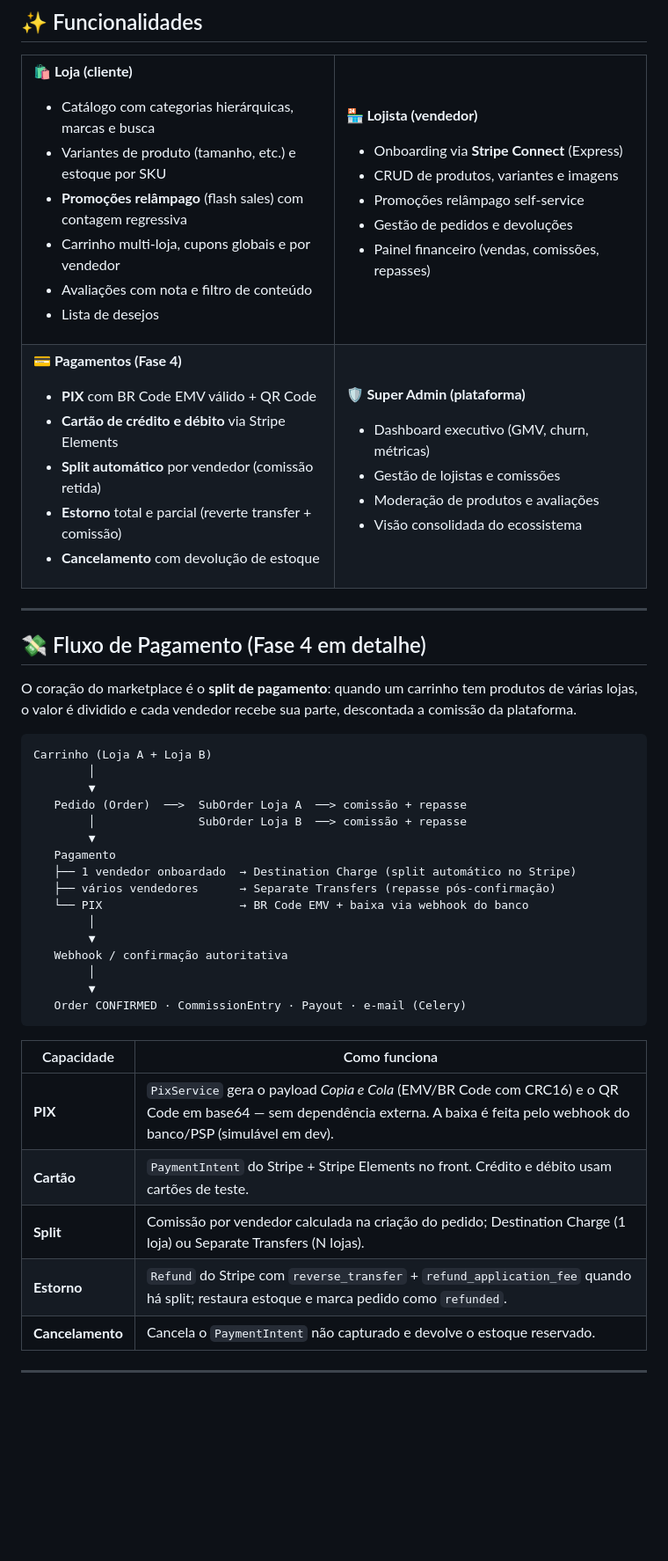
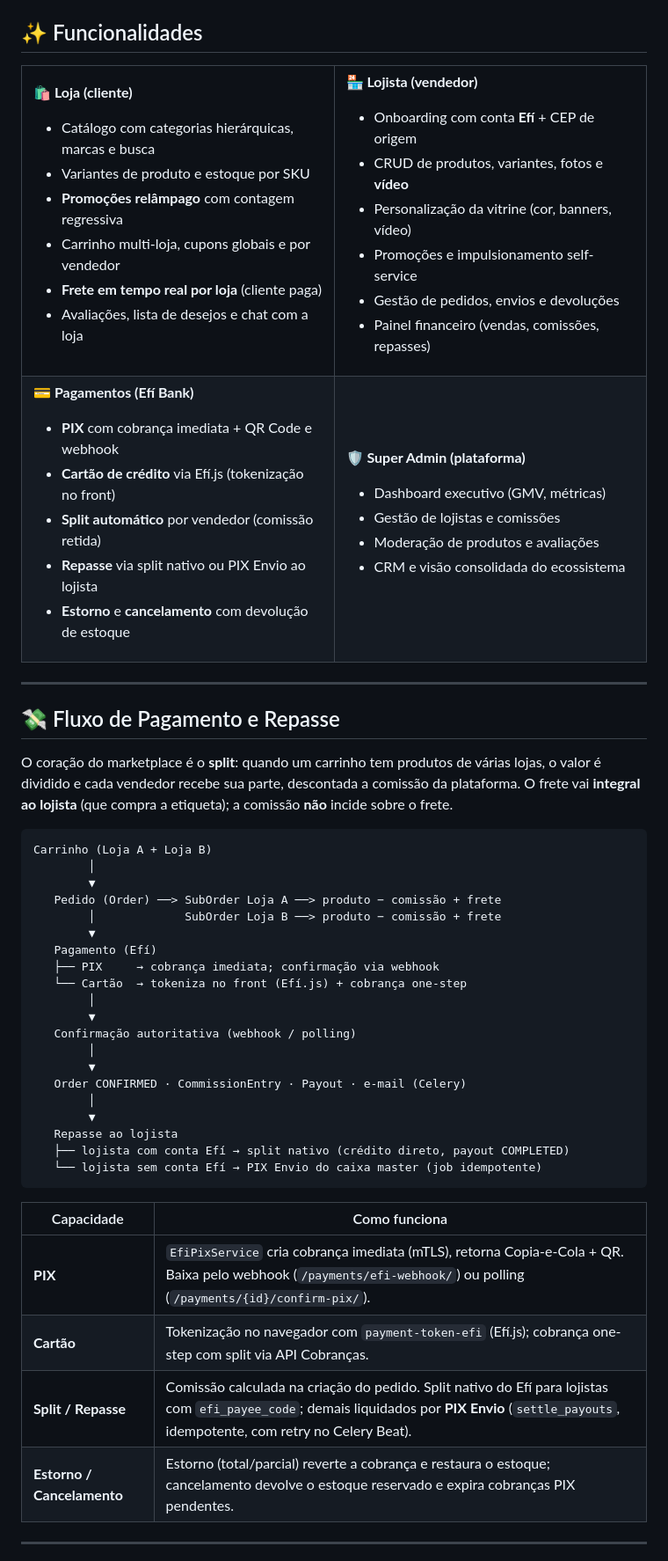
Before and after one commit to MaldivaSky/MySuperStore, a Markdown page: README.md, the part around one of its changes. Shown at 88% size. GitHub-like rendering; blank space fills up the shorter version.

````diff
--- a/README.md
+++ b/README.md
@@ -76,69 +82,73 @@ O **MySuperStore** é um marketplace **multi-vendedor** (estilo Mercado Livre /
 - Carrinho multi-loja, cupons globais e por vendedor
-- Avaliações com nota e filtro de conteúdo
-- Lista de desejos
+- **Frete em tempo real por loja** (cliente paga)
+- Avaliações, lista de desejos e chat com a loja
 
 </td><td width="50%" valign="top">
 
 **🏪 Lojista (vendedor)**
-- Onboarding via **Stripe Connect** (Express)
-- CRUD de produtos, variantes e imagens
-- Promoções relâmpago self-service
-- Gestão de pedidos e devoluções
+- Onboarding com conta **Efí** + CEP de origem
+- CRUD de produtos, variantes, fotos e **vídeo**
+- Personalização da vitrine (cor, banners, vídeo)
+- Promoções e impulsionamento self-service
+- Gestão de pedidos, envios e devoluções
 - Painel financeiro (vendas, comissões, repasses)
 
 </td></tr>
 <tr><td width="50%" valign="top">
 
-**💳 Pagamentos (Fase 4)**
-- **PIX** com BR Code EMV válido + QR Code
-- **Cartão de crédito e débito** via Stripe Elements
+**💳 Pagamentos (Efí Bank)**
+- **PIX** com cobrança imediata + QR Code e webhook
+- **Cartão de crédito** via Efí.js (tokenização no front)
 - **Split automático** por vendedor (comissão retida)
-- **Estorno** total e parcial (reverte transfer + comissão)
-- **Cancelamento** com devolução de estoque
+- **Repasse** via split nativo ou PIX Envio ao lojista
+- **Estorno** e **cancelamento** com devolução de estoque
 
 </td><td width="50%" valign="top">
 
 **🛡️ Super Admin (plataforma)**
-- Dashboard executivo (GMV, churn, métricas)
+- Dashboard executivo (GMV, métricas)
 - Gestão de lojistas e comissões
 - Moderação de produtos e avaliações
-- Visão consolidada do ecossistema
+- CRM e visão consolidada do ecossistema
 
 </td></tr>
 </table>
 
 ---
 
-## 💸 Fluxo de Pagamento (Fase 4 em detalhe)
+## 💸 Fluxo de Pagamento e Repasse
 
-O coração do marketplace é o **split de pagamento**: quando um carrinho tem produtos de várias lojas, o valor é dividido e cada vendedor recebe sua parte, descontada a comissão da plataforma.
+O coração do marketplace é o **split**: quando um carrinho tem produtos de várias lojas, o valor é dividido e cada vendedor recebe sua parte, descontada a comissão da plataforma. O frete vai **integral ao lojista** (que compra a etiqueta); a comissão **não** incide sobre o frete.
 
 ```
 Carrinho (Loja A + Loja B)
         │
         ▼
-   Pedido (Order)  ──>  SubOrder Loja A  ──> comissão + repasse
-        │               SubOrder Loja B  ──> comissão + repasse
+   Pedido (Order) ──> SubOrder Loja A ──> produto − comissão + frete
+        │             SubOrder Loja B ──> produto − comissão + frete
         ▼
-   Pagamento
-   ├── 1 vendedor onboardado  → Destination Charge (split automático no Stripe)
-   ├── vários vendedores      → Separate Transfers (repasse pós-confirmação)
-   └── PIX                    → BR Code EMV + baixa via webhook do banco
+   Pagamento (Efí)
+   ├── PIX     → cobrança imediata; confirmação via webhook
+   └── Cartão  → tokeniza no front (Efí.js) + cobrança one-step
         │
         ▼
-   Webhook / confirmação autoritativa
+   Confirmação autoritativa (webhook / polling)
         │
         ▼
    Order CONFIRMED · CommissionEntry · Payout · e-mail (Celery)
+        │
+        ▼
+   Repasse ao lojista
+   ├── lojista com conta Efí → split nativo (crédito direto, payout COMPLETED)
+   └── lojista sem conta Efí → PIX Envio do caixa master (job idempotente)
 ```
 
 | Capacidade | Como funciona |
 |---|---|
-| **PIX** | `PixService` gera o payload *Copia e Cola* (EMV/BR Code com CRC16) e o QR Code em base64 — sem dependência externa. A baixa é feita pelo webhook do banco/PSP (simulável em dev). |
-| **Cartão** | `PaymentIntent` do Stripe + Stripe Elements no front. Crédito e débito usam cartões de teste. |
-| **Split** | Comissão por vendedor calculada na criação do pedido; Destination Charge (1 loja) ou Separate Transfers (N lojas). |
-| **Estorno** | `Refund` do Stripe com `reverse_transfer` + `refund_application_fee` quando há split; restaura estoque e marca pedido como `refunded`. |
-| **Cancelamento** | Cancela o `PaymentIntent` não capturado e devolve o estoque reservado. |
+| **PIX** | `EfiPixService` cria cobrança imediata (mTLS), retorna Copia-e-Cola + QR. Baixa pelo webhook (`/payments/efi-webhook/`) ou polling (`/payments/{id}/confirm-pix/`). |
+| **Cartão** | Tokenização no navegador com `payment-token-efi` (Efí.js); cobrança one-step com split via API Cobranças. |
+| **Split / Repasse** | Comissão calculada na criação do pedido. Split nativo do Efí para lojistas com `efi_payee_code`; demais liquidados por **PIX Envio** (`settle_payouts`, idempotente, com retry no Celery Beat). |
+| **Estorno / Cancelamento** | Estorno (total/parcial) reverte a cobrança e restaura o estoque; cancelamento devolve o estoque reservado e expira cobranças PIX pendentes. |
 
 ---
 
````
Also changed, not shown: other parts of README.md (+132 -94 lines).
